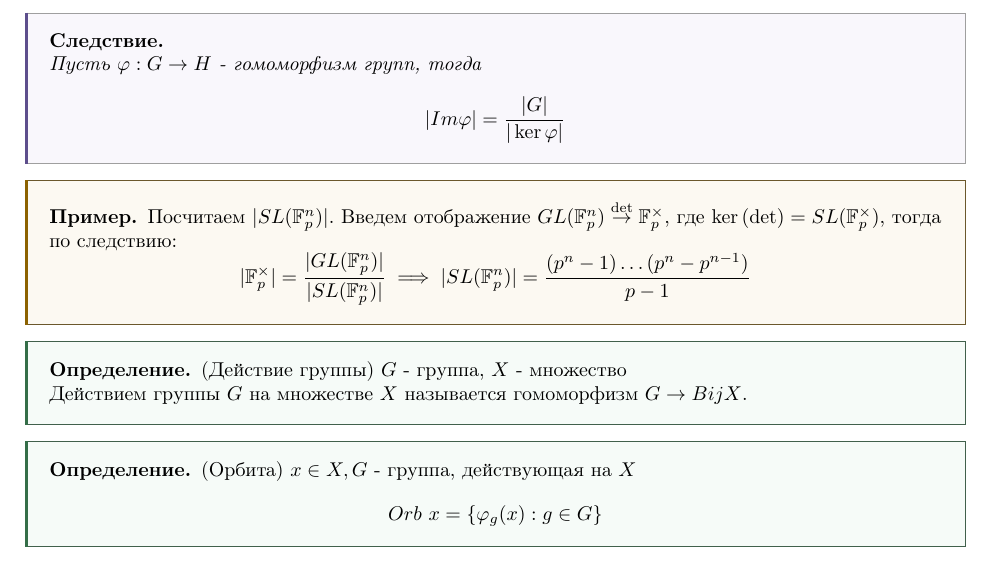
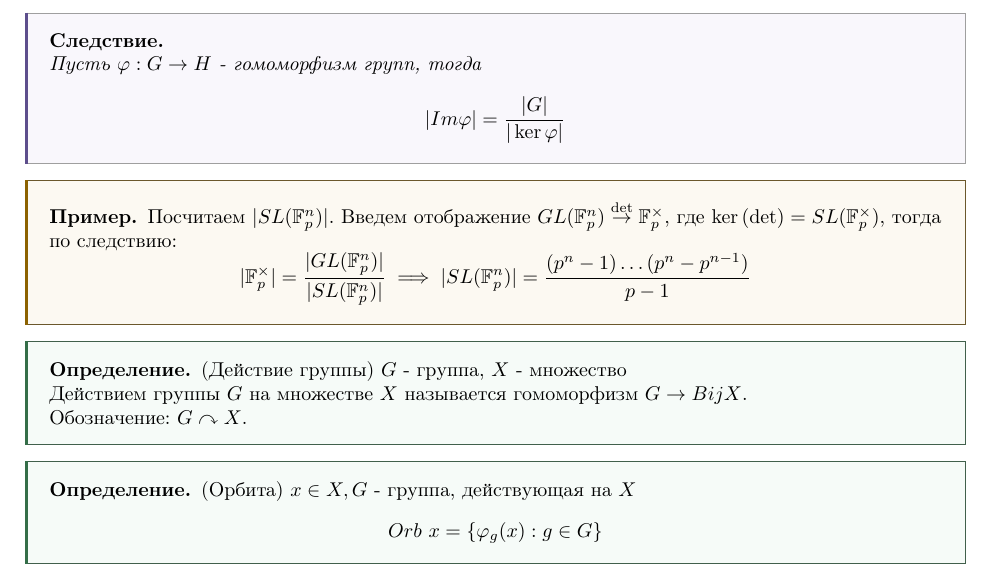
Before and after one commit to ivanshemidko/algebra-notes, a LaTeX document (s2/main.tex, which reads s2/themes/group.tex): part of page 17 of 18, cut so that both start at the same text. Compiled offline with pdfLaTeX.

Commit message:
Add notation for group action

```diff
--- a/s2/themes/group.tex
+++ b/s2/themes/group.tex
@@ -311,7 +311,8 @@
 
 \begin{definition} (Действие группы)
 	$G$ - группа, $X$ - множество \\
-	Действием группы $G$ на множестве $X$ называется гомоморфизм $G \to BijX$.
+	Действием группы $G$ на множестве $X$ называется гомоморфизм $G \to BijX$. \\
+	Обозначение: $G \curvearrowright X$.
 \end{definition}
 
 \begin{definition} (Орбита)
```
